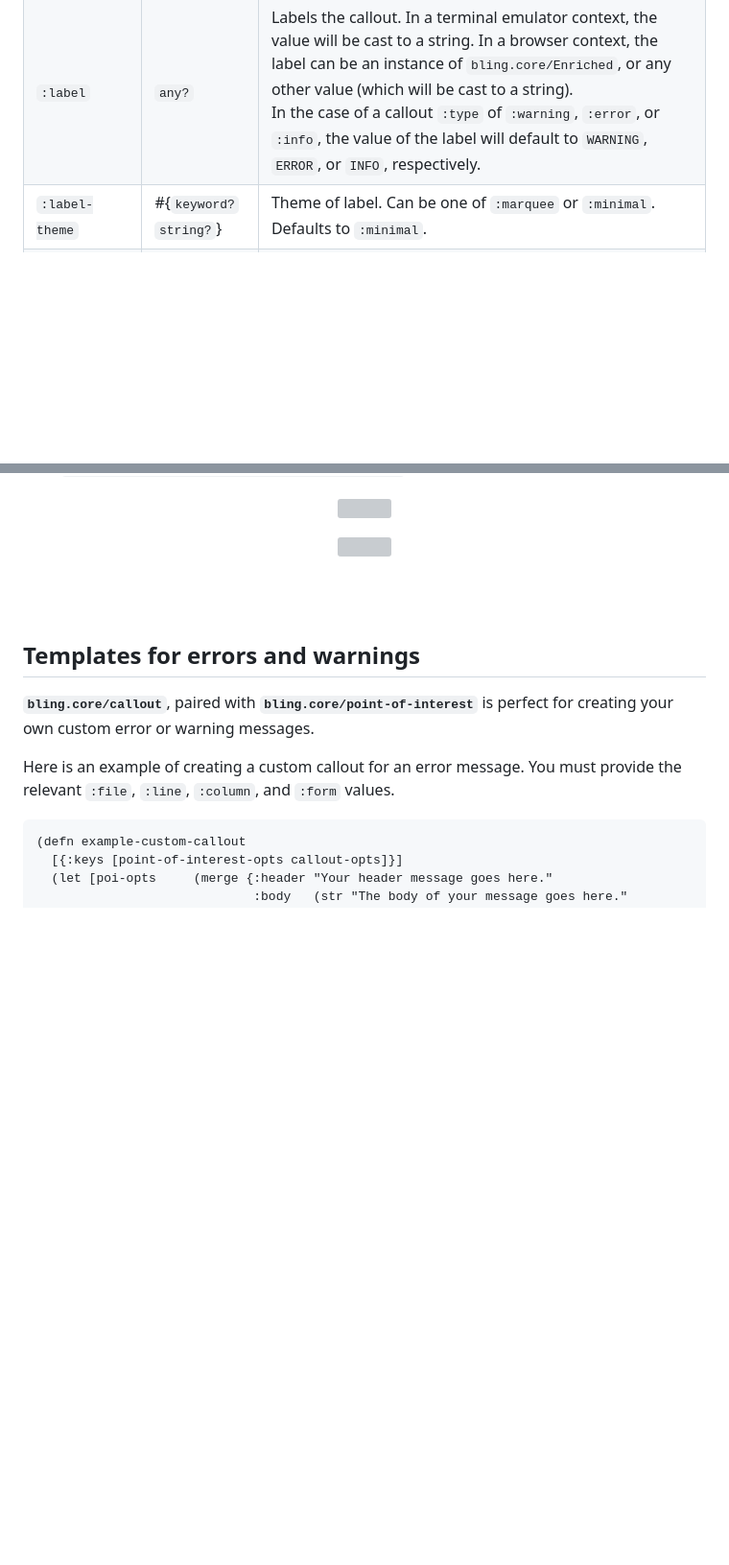
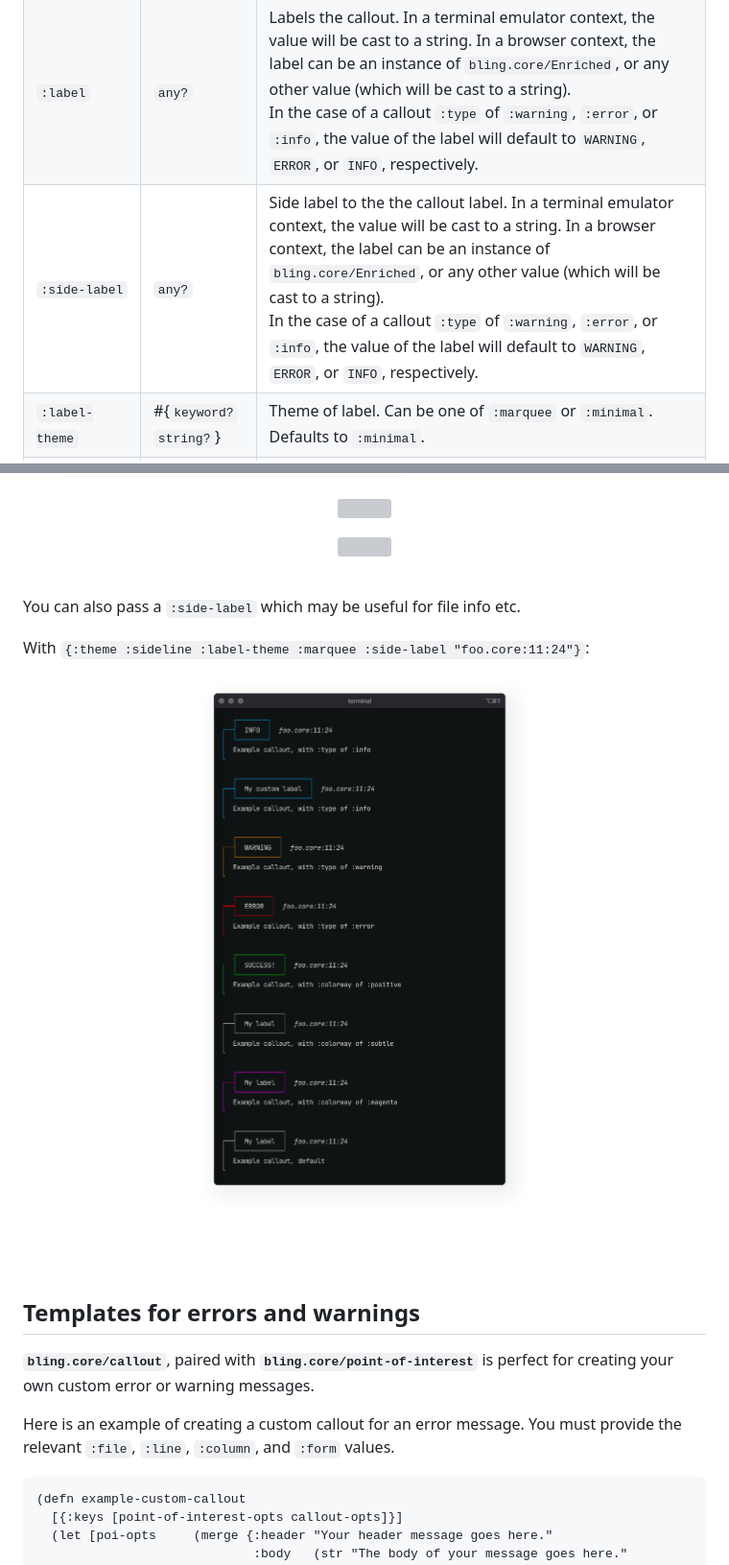
Before and after one commit to paintparty/bling, a Markdown page: README.md, 2 parts joined by grey strips. Shown: that part at 96% size. Rendered like a GitHub page; pictures changed too: resources/docs/chromed/callouts_sideline_marquee_side-label_dark.png (added); blank space fills up the shorter version; grey boxes are pictures that could not be loaded.

Commit message:
Add examples of `minimal` callout template and `side-label` option

```diff
--- a/README.md
+++ b/README.md
@@ -435,6 +435,7 @@ map instead of a hiccup-style keyword:
 | `:colorway`       | #{`keyword?` `string?`} | The color of the sideline border, or gutter, depending on the value of `:theme`.<br />Should be one of: `:error`,  `:warning` , `:info` , `:positive`, or `:subtle`. <br>Can also be any one of the pallete colors such as  `:magenta`, `:green`,  `:negative`, `:neutral`, etc. |
 | `:theme`          | #{`keyword?` `string?`} | Theme of callout. Can be one of `:sideline`, `:sideline-bold`, `:minimal`, or `:gutter`. Defaults to `:sideline`. |
 | `:label`          | `any?`                  | Labels the callout. In a terminal emulator context, the value will be cast to a string. In a browser context, the label can be an instance of `bling.core/Enriched`, or any other value (which will be cast to a string). <br>In the case of a callout `:type` of `:warning`, `:error`, or `:info`, the value of the label will default to `WARNING`, `ERROR`, or `INFO`, respectively. |
+| `:side-label`     | `any?`                  | Side label to the the callout label. In a terminal emulator context, the value will be cast to a string. In a browser context, the label can be an instance of `bling.core/Enriched`, or any other value (which will be cast to a string). <br>In the case of a callout `:type` of `:warning`, `:error`, or `:info`, the value of the label will default to `WARNING`, `ERROR`, or `INFO`, respectively. |
 | `:label-theme`    | #{`keyword?` `string?`} | Theme of label. Can be one of `:marquee` or `:minimal`. Defaults to `:minimal`. |
 | `:padding-top`    | `int?`                  | Amount of padding (in newlines) at top, inside callout.<br/>Defaults to `0`. |
 | `:padding-bottom` | `int?`                  | Amount of padding (in newlines) at bottom, inside callout.<br>Defaults to `0`. In browser console, defaults to `1` in the case of callouts of type `:warning` or `:error`.|
@@ -500,6 +512,14 @@ the label inside a box:
 With `{:theme :sideline-bold :label-theme :marquee}`:
 <p align="center"><img src="resources/docs/chromed/callouts_sideline-bold_marquee_light.png" width="700px" /></p>
 <p align="center"><img src="resources/docs/chromed/callouts_sideline-bold_marquee_dark.png" width="700px" /></p>
+<br>
+
+You can also pass a `:side-label` which may be useful for file info etc.
+
+With `{:theme :sideline :label-theme :marquee :side-label "foo.core:11:24"}`:
+
+<p align="center"><img src="resources/docs/chromed/callouts_sideline_marquee_side-label_dark.png"  width="700px" /></p>
+
 <br>
 
 
```
Also changed, not shown: other parts of README.md (+11 -1 lines), resources/docs/chromed/callouts_minimal_dark.png (added), resources/docs/chromed/callouts_minimal_light.png (added).
